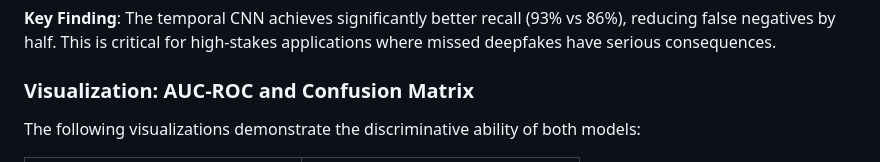
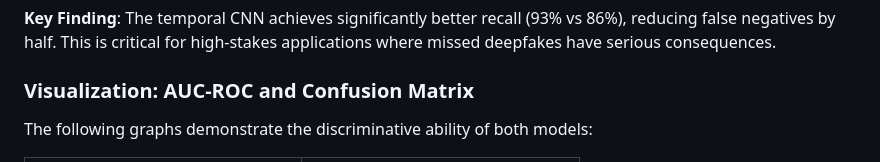
Before and after one commit to abhikarki/Deepfake_detection, a Markdown page: README.md, the part around one of its changes. Rendered like a GitHub page.

Commit message:
Fix image URLs and enhance README content
Updated image URLs and improved text clarity in README.

```diff
--- a/README.md
+++ b/README.md
@@ -44,7 +44,8 @@ The baseline model (SimpleFrameMLP) takes individual 2048-dimensional frame embe
 
 ### Visualization: AUC-ROC and Confusion Matrix
 
-The following visualizations demonstrate the discriminative ability of both models:
+The following graphs demonstrate the discriminative ability of both models:
+
 
 <table>
   <tr>
```
Also changed, not shown: other parts of README.md (+4 -2 lines).
